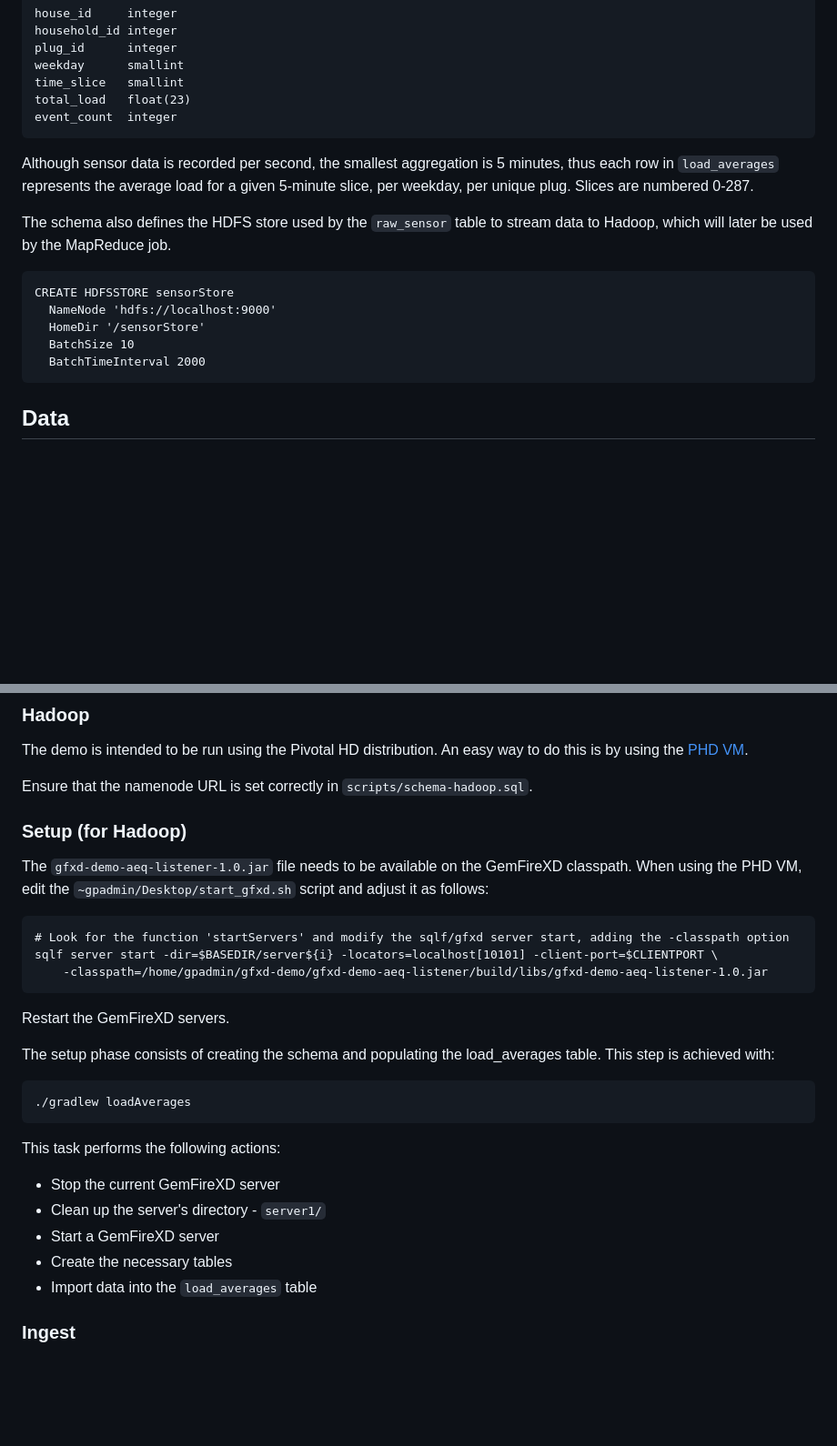
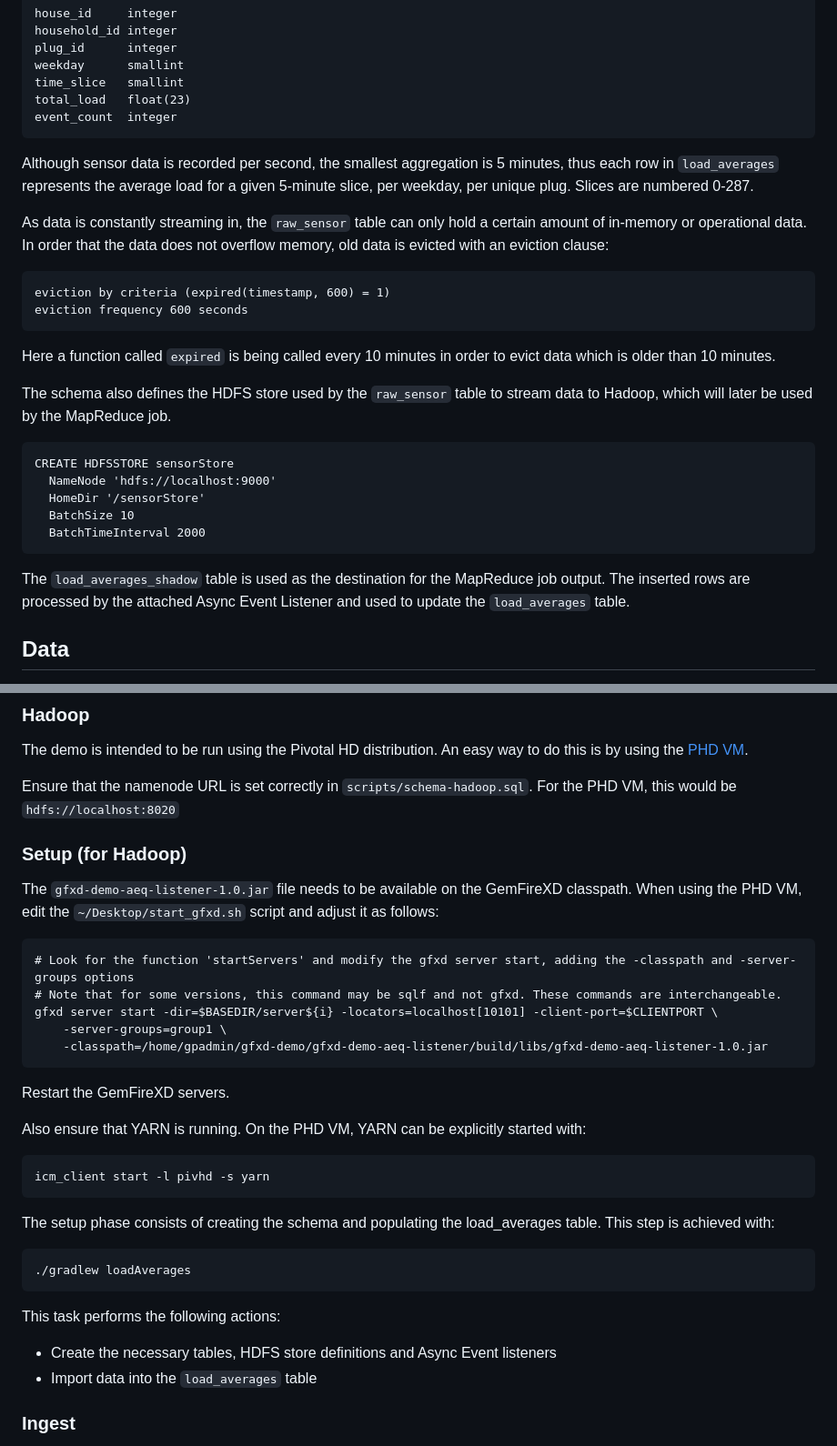
Before and after one commit to vmware-archive/gfxd-demo, a Markdown page: README.md, 2 parts joined by grey strips. Shown: that part at 91% size. Rendered like a GitHub page; blank space fills up the shorter version.

```diff
--- a/README.md
+++ b/README.md
@@ -48,6 +54,13 @@ Only two tables are used by the demo. One is used to hold incoming sensor data (
 
 Although sensor data is recorded per second, the smallest aggregation is 5 minutes, thus each row in `load_averages` represents the average load for a given 5-minute slice, per weekday, per unique plug. Slices are numbered 0-287.
 
+As data is constantly streaming in, the `raw_sensor` table can only hold a certain amount of in-memory or operational data. In order that the data does not overflow memory, old data is evicted with an eviction clause:
+
+    eviction by criteria (expired(timestamp, 600) = 1)
+    eviction frequency 600 seconds
+
+Here a function called `expired` is being called every 10 minutes in order to evict data which is older than 10 minutes.
+
 The schema also defines the HDFS store used by the `raw_sensor` table to stream data to Hadoop, which will later be used by the MapReduce job.
 
     CREATE HDFSSTORE sensorStore
@@ -55,6 +68,8 @@ The schema also defines the HDFS store used by the `raw_sensor` table to stream
       HomeDir '/sensorStore'
       BatchSize 10
       BatchTimeInterval 2000
+
+The `load_averages_shadow` table is used as the destination for the MapReduce job output. The inserted rows are processed by the attached Async Event Listener and used to update the `load_averages` table.
 
 Data
 ----
@@ -107,27 +122,30 @@ Before starting, make sure that the provided data is uncompressed.
 
 The demo is intended to be run using the Pivotal HD distribution. An easy way to do this is by using the [PHD VM].
 
-Ensure that the namenode URL is set correctly in `scripts/schema-hadoop.sql`.
+Ensure that the namenode URL is set correctly in `scripts/schema-hadoop.sql`. For the PHD VM, this would be `hdfs://localhost:8020`
 
 ### Setup (for Hadoop)
 
-The `gfxd-demo-aeq-listener-1.0.jar` file needs to be available on the GemFireXD classpath. When using the PHD VM, edit the `~gpadmin/Desktop/start_gfxd.sh` script and adjust it as follows:
+The `gfxd-demo-aeq-listener-1.0.jar` file needs to be available on the GemFireXD classpath. When using the PHD VM, edit the `~/Desktop/start_gfxd.sh` script and adjust it as follows:
 
-    # Look for the function 'startServers' and modify the sqlf/gfxd server start, adding the -classpath option
-    sqlf server start -dir=$BASEDIR/server${i} -locators=localhost[10101] -client-port=$CLIENTPORT \
+    # Look for the function 'startServers' and modify the gfxd server start, adding the -classpath and -server-groups options
+    # Note that for some versions, this command may be sqlf and not gfxd. These commands are interchangeable.
+    gfxd server start -dir=$BASEDIR/server${i} -locators=localhost[10101] -client-port=$CLIENTPORT \
+        -server-groups=group1 \
         -classpath=/home/gpadmin/gfxd-demo/gfxd-demo-aeq-listener/build/libs/gfxd-demo-aeq-listener-1.0.jar
 
 Restart the GemFireXD servers.
+
+Also ensure that YARN is running. On the PHD VM, YARN can be explicitly started with:
+
+    icm_client start -l pivhd -s yarn
 
 The setup phase consists of creating the schema and populating the load_averages table. This step is achieved with:
 
     ./gradlew loadAverages
 
 This task performs the following actions:
-* Stop the current GemFireXD server
-* Clean up the server's directory - `server1/`
-* Start a GemFireXD server
-* Create the necessary tables
+* Create the necessary tables, HDFS store definitions and Async Event listeners
 * Import data into the `load_averages` table
 
 ### Ingest
```
Also changed, not shown: other parts of README.md (+21 -25 lines), images/gfxd-demo-architecture-no-hadoop.png (added), images/gfxd-demo-architecture.png, images/gfxd-demo-ui.png, 2 other files.
